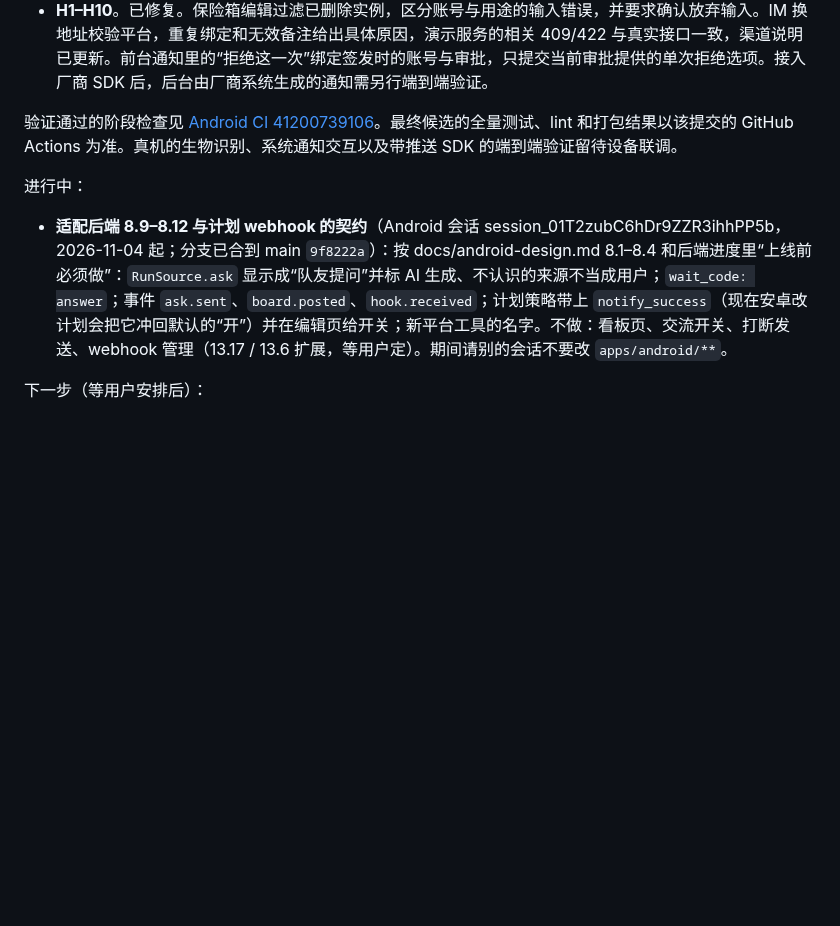
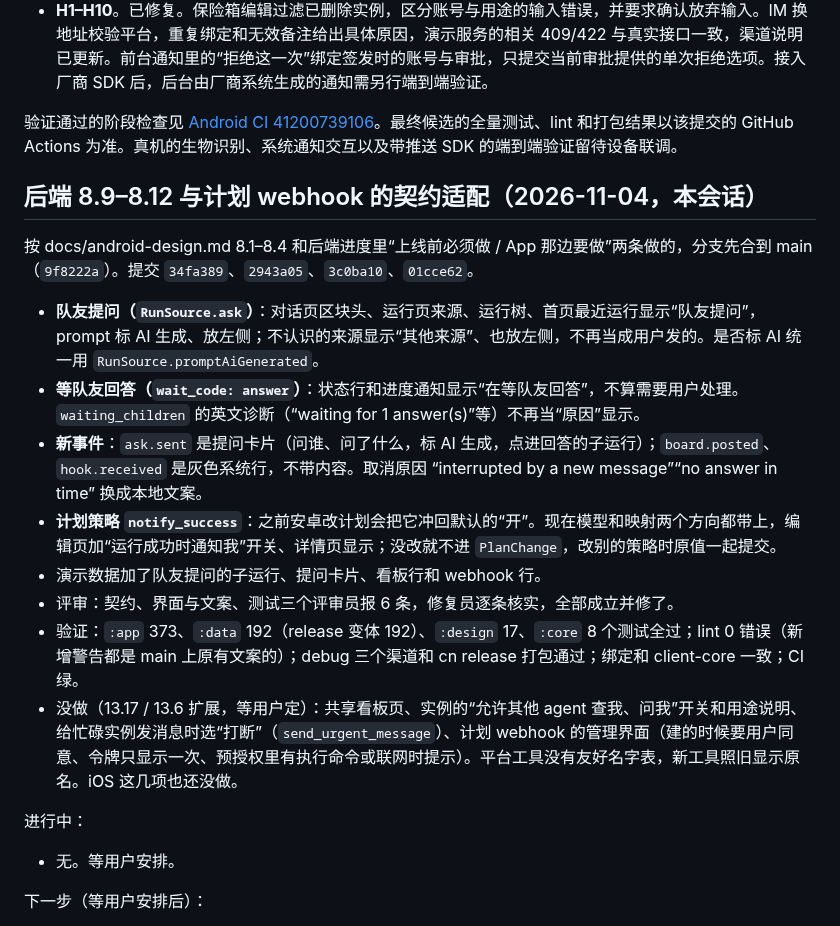
Before and after one commit to thinktin/Thinktin-Rust, a Markdown page: docs/progress/android-app.md, the part around the change. GitHub-like rendering; blank space fills up the shorter version.

Commit message:
Progress: 后端 8.9–8.12 与计划 webhook 的安卓适配完成
Co-Authored-By: Claude Opus 5.5 <noreply@anthropic.com>
Claude-Session: https://claude.ai/code/session_01T2zubC6hDr9ZZR3ihhPP5b

```diff
--- a/docs/progress/android-app.md
+++ b/docs/progress/android-app.md
@@ -49,8 +49,21 @@ PR：[#7](https://github.com/thinktin/Thinktin-Rust/pull/7)（草稿，叠在 #5
 
 验证通过的阶段检查见 [Android CI 41200739106](https://github.com/thinktin/Thinktin-Rust/actions/runs/41200739106)。最终候选的全量测试、lint 和打包结果以该提交的 GitHub Actions 为准。真机的生物识别、系统通知交互以及带推送 SDK 的端到端验证留待设备联调。
 
+## 后端 8.9–8.12 与计划 webhook 的契约适配（2026-11-04，本会话）
+
+按 docs/android-design.md 8.1–8.4 和后端进度里“上线前必须做 / App 那边要做”两条做的，分支先合到 main（`9f8222a`）。提交 `34fa389`、`2943a05`、`3c0ba10`、`01cce62`。
+
+- **队友提问（`RunSource.ask`）**：对话页区块头、运行页来源、运行树、首页最近运行显示“队友提问”，prompt 标 AI 生成、放左侧；不认识的来源显示“其他来源”、也放左侧，不再当成用户发的。是否标 AI 统一用 `RunSource.promptAiGenerated`。
+- **等队友回答（`wait_code: answer`）**：状态行和进度通知显示“在等队友回答”，不算需要用户处理。`waiting_children` 的英文诊断（“waiting for 1 answer(s)”等）不再当“原因”显示。
+- **新事件**：`ask.sent` 是提问卡片（问谁、问了什么，标 AI 生成，点进回答的子运行）；`board.posted`、`hook.received` 是灰色系统行，不带内容。取消原因 “interrupted by a new message”“no answer in time” 换成本地文案。
+- **计划策略 `notify_success`**：之前安卓改计划会把它冲回默认的“开”。现在模型和映射两个方向都带上，编辑页加“运行成功时通知我”开关、详情页显示；没改就不进 `PlanChange`，改别的策略时原值一起提交。
+- 演示数据加了队友提问的子运行、提问卡片、看板行和 webhook 行。
+- 评审：契约、界面与文案、测试三个评审员报 6 条，修复员逐条核实，全部成立并修了。
+- 验证：`:app` 373、`:data` 192（release 变体 192）、`:design` 17、`:core` 8 个测试全过；lint 0 错误（新增警告都是 main 上原有文案的）；debug 三个渠道和 cn release 打包通过；绑定和 client-core 一致；CI 绿。
+- 没做（13.17 / 13.6 扩展，等用户定）：共享看板页、实例的“允许其他 agent 查我、问我”开关和用途说明、给忙碌实例发消息时选“打断”（`send_urgent_message`）、计划 webhook 的管理界面（建的时候要用户同意、令牌只显示一次、预授权里有执行命令或联网时提示）。平台工具没有友好名字表，新工具照旧显示原名。iOS 这几项也还没做。
+
 进行中：
-- **适配后端 8.9–8.12 与计划 webhook 的契约**（Android 会话 session_01T2zubC6hDr9ZZR3ihhPP5b，2026-11-04 起；分支已合到 main `9f8222a`）：按 docs/android-design.md 8.1–8.4 和后端进度里“上线前必须做”：`RunSource.ask` 显示成“队友提问”并标 AI 生成、不认识的来源不当成用户；`wait_code: answer`；事件 `ask.sent`、`board.posted`、`hook.received`；计划策略带上 `notify_success`（现在安卓改计划会把它冲回默认的“开”）并在编辑页给开关；新平台工具的名字。不做：看板页、交流开关、打断发送、webhook 管理（13.17 / 13.6 扩展，等用户定）。期间请别的会话不要改 `apps/android/**`。
+- 无。等用户安排。
 
 下一步（等用户安排后）：
 1. ~~恢复 13.5 对话与运行过程~~（2026-10-25 已收尾，见上）：`Workflow({scriptPath: "<会话目录>/workflows/scripts/android-adapt-13-16-13-5-wf_2830c5a3-21b.js", resumeFromRunId: "wf_2830c5a3-21b"})`（适配与 13.16 已缓存；13.5 的部分改动在 `ba78a8d`，恢复前把脚本里任务 C 的“注意”段改成描述当前工作区状态），之后四维评审 → 反方核实 → 修复 → 最终验证。
```
